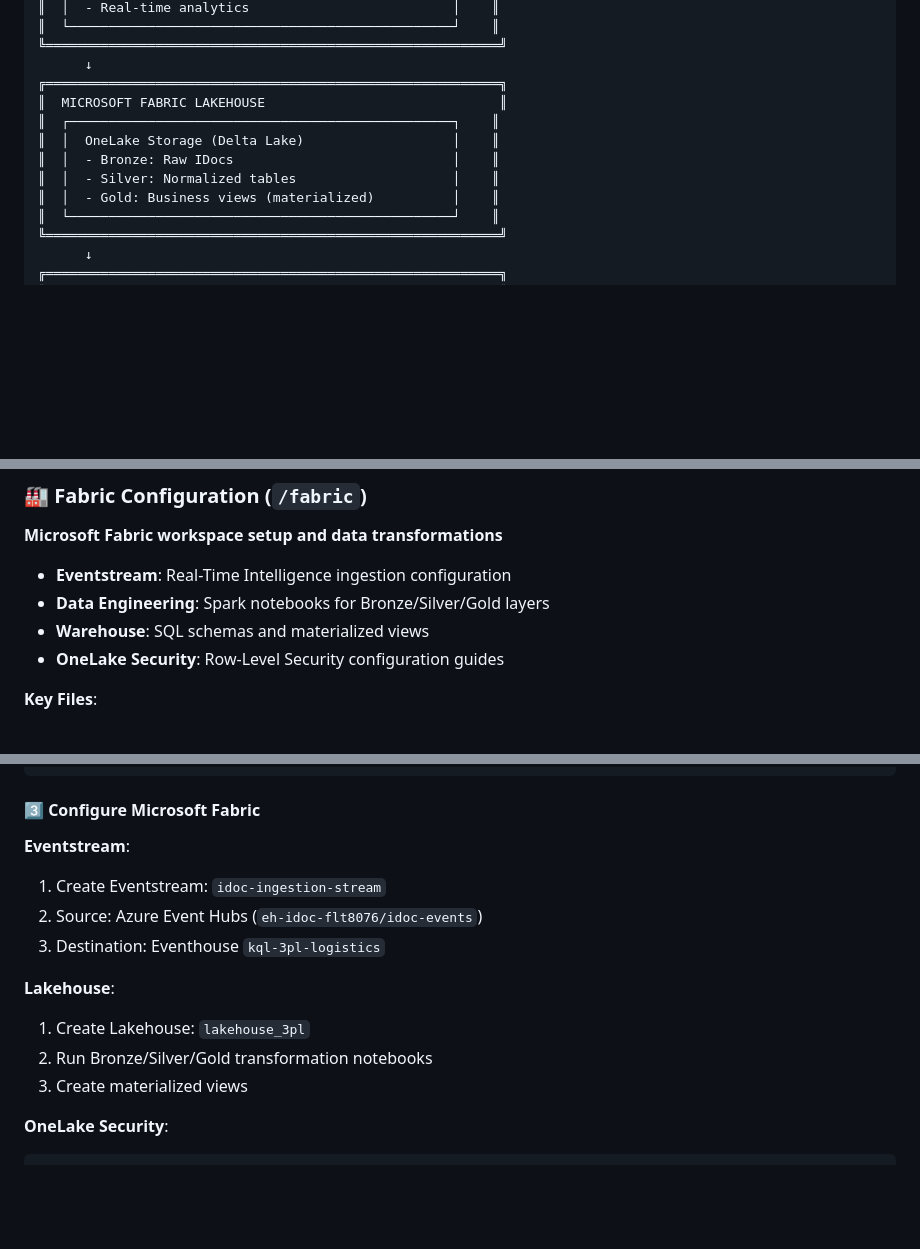
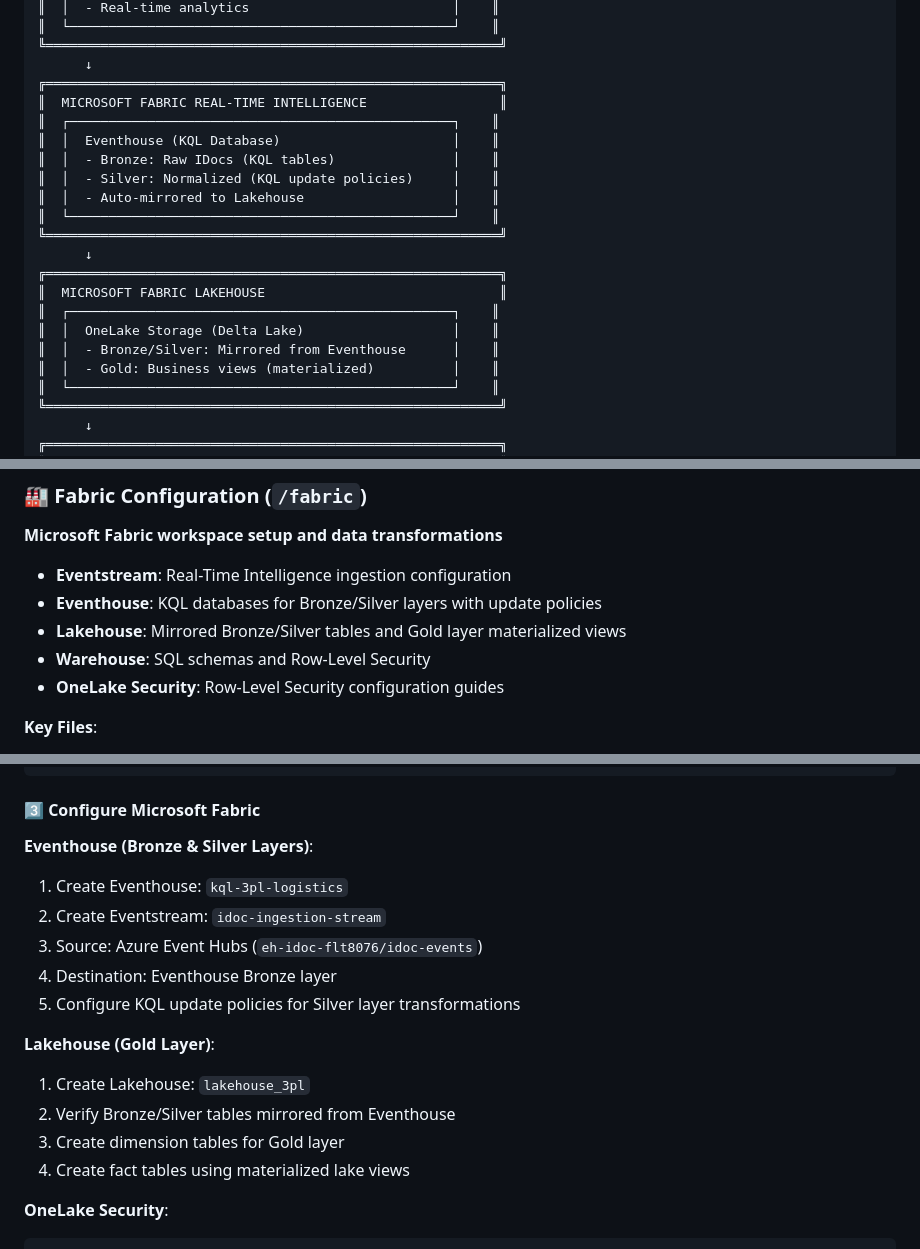
Before and after one commit to flthibau/Fabric-SAP-Idocs, a Markdown page: README.md, 3 parts joined by grey strips. Drawn GitHub-style; blank space fills up the shorter version.

Commit message:
Update main README with correct architecture flow
Co-authored-by: flthibau <42817899+flthibau@users.noreply.github.com>

````diff
--- a/README.md
+++ b/README.md
@@ -81,11 +81,20 @@ Azure Event Hubs (idoc-events)
 ╚══════════════════════════════════════════════════════════╝
       ↓
 ╔══════════════════════════════════════════════════════════╗
+║  MICROSOFT FABRIC REAL-TIME INTELLIGENCE                 ║
+║  ┌─────────────────────────────────────────────────┐    ║
+║  │  Eventhouse (KQL Database)                      │    ║
+║  │  - Bronze: Raw IDocs (KQL tables)               │    ║
+║  │  - Silver: Normalized (KQL update policies)     │    ║
+║  │  - Auto-mirrored to Lakehouse                   │    ║
+║  └─────────────────────────────────────────────────┘    ║
+╚══════════════════════════════════════════════════════════╝
+      ↓
+╔══════════════════════════════════════════════════════════╗
 ║  MICROSOFT FABRIC LAKEHOUSE                              ║
 ║  ┌─────────────────────────────────────────────────┐    ║
 ║  │  OneLake Storage (Delta Lake)                   │    ║
-║  │  - Bronze: Raw IDocs                            │    ║
-║  │  - Silver: Normalized tables                    │    ║
+║  │  - Bronze/Silver: Mirrored from Eventhouse      │    ║
 ║  │  - Gold: Business views (materialized)          │    ║
 ║  └─────────────────────────────────────────────────┘    ║
 ╚══════════════════════════════════════════════════════════╝
@@ -164,8 +173,9 @@ python main.py --count 100  # Generate 100 IDocs
 **Microsoft Fabric workspace setup and data transformations**
 
 - **Eventstream**: Real-Time Intelligence ingestion configuration
-- **Data Engineering**: Spark notebooks for Bronze/Silver/Gold layers
-- **Warehouse**: SQL schemas and materialized views
+- **Eventhouse**: KQL databases for Bronze/Silver layers with update policies
+- **Lakehouse**: Mirrored Bronze/Silver tables and Gold layer materialized views
+- **Warehouse**: SQL schemas and Row-Level Security
 - **OneLake Security**: Row-Level Security configuration guides
 
 **Key Files**:
@@ -365,15 +375,18 @@ cd api/scripts
 
 #### 3️⃣ Configure Microsoft Fabric
 
-**Eventstream**:
-1. Create Eventstream: `idoc-ingestion-stream`
-2. Source: Azure Event Hubs (`eh-idoc-flt8076/idoc-events`)
-3. Destination: Eventhouse `kql-3pl-logistics`
+**Eventhouse (Bronze & Silver Layers)**:
+1. Create Eventhouse: `kql-3pl-logistics`
+2. Create Eventstream: `idoc-ingestion-stream`
+3. Source: Azure Event Hubs (`eh-idoc-flt8076/idoc-events`)
+4. Destination: Eventhouse Bronze layer
+5. Configure KQL update policies for Silver layer transformations
 
-**Lakehouse**:
+**Lakehouse (Gold Layer)**:
 1. Create Lakehouse: `lakehouse_3pl`
-2. Run Bronze/Silver/Gold transformation notebooks
-3. Create materialized views
+2. Verify Bronze/Silver tables mirrored from Eventhouse
+3. Create dimension tables for Gold layer
+4. Create fact tables using materialized lake views
 
 **OneLake Security**:
 ```sql
````
